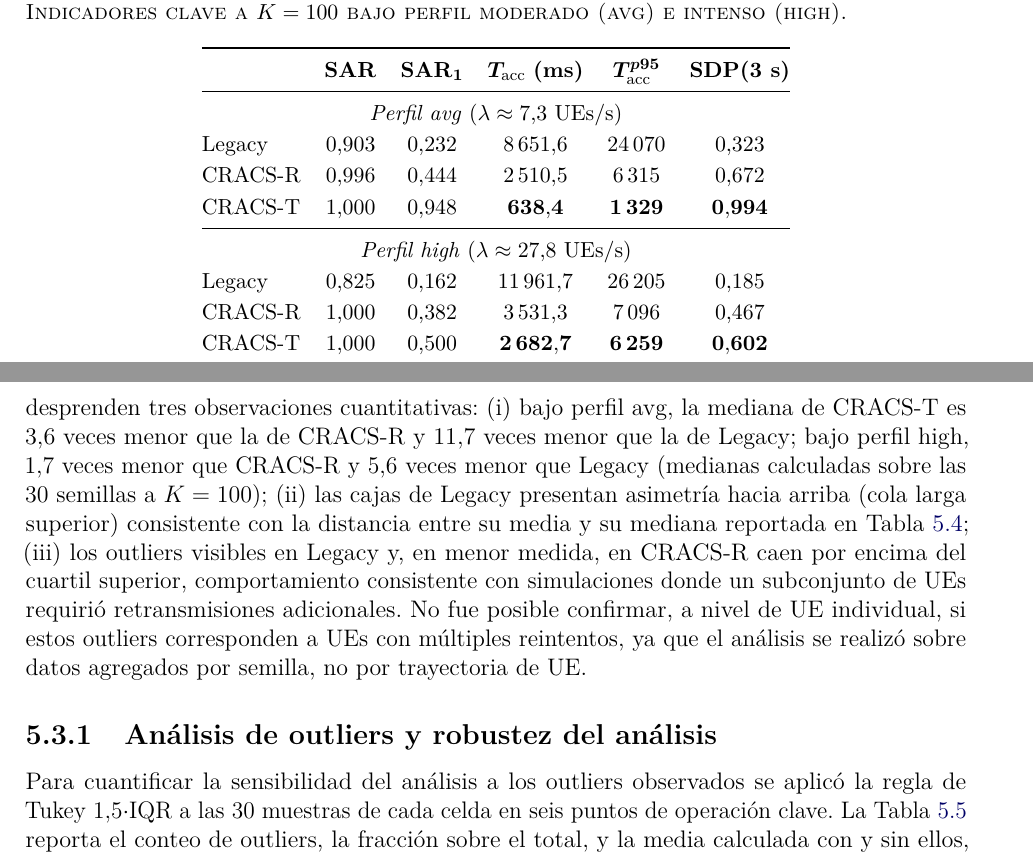
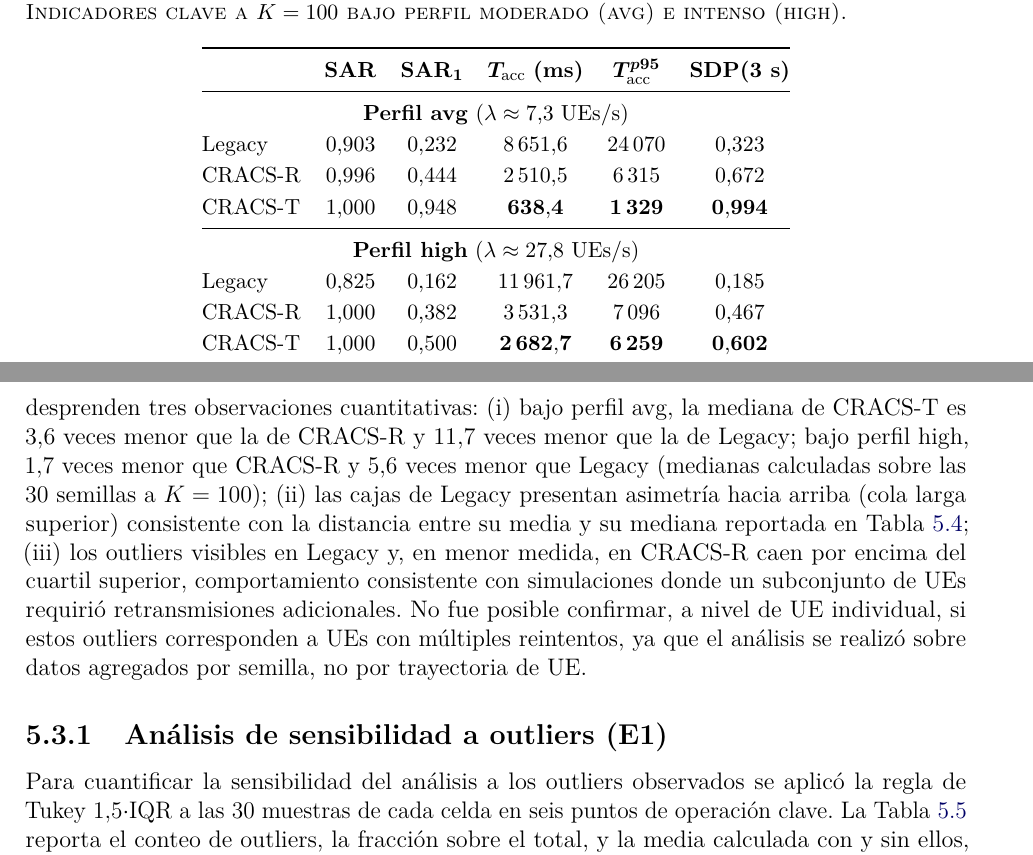
Before and after one commit to Gemudesakio/definitivo_overleaf3, a LaTeX thesis (main.tex, which reads ch09_resultados.tex): two parts of pages 64 and 65 of 83, joined at a grey line, cut so that both start at the same text. Compiled offline with pdfLaTeX.

Commit message:
Ajustes finales de estilo en sección 5.1.5 (outliers E1)
- Perfil avg/Perfil high: cursiva -> negrita como separador de
  sub-bloque en tab:res_e1_k100, única tabla del capítulo que usaba
  cursiva para esto; negrita cumple la misma función visual sin
  contradecir la regla de cursiva solo para extranjerismos
- Renombra la subsección "Análisis de outliers y robustez del
  análisis" a "Análisis de sensibilidad a outliers (E1)", evitando
  la repetición de "análisis" y usando el término estándar de la
  técnica aplicada (recalcular con/sin outliers)
- Añade referencia cruzada a fig:res_box_taccess junto a la primera
  mención de "distribuciones con cola larga", dando al lector un
  punto de verificación visual inmediato

Co-Authored-By: Claude Opus <noreply@anthropic.com>

```diff
--- a/ch09_resultados.tex
+++ b/ch09_resultados.tex
@@ -171,12 +171,12 @@ $\mathrm{SDP}(3\text{~s})$ combina confiabilidad y latencia en una sola cifra (\
 \toprule
 & \textbf{SAR} & $\boldsymbol{\mathrm{SAR}_{1}}$ & $\boldsymbol{T_{\text{acc}}}$ \textbf{(ms)} & $\boldsymbol{T_{\text{acc}}^{p95}}$ & \textbf{SDP(3 s)} \\
 \midrule
-\multicolumn{6}{c}{\textit{Perfil avg} ($\lambda \approx 7{,}3$~UEs/s)} \\
+\multicolumn{6}{c}{\textbf{Perfil avg} ($\lambda \approx 7{,}3$~UEs/s)} \\
 Legacy  & $0{,}903$ & $0{,}232$ & $8\,651{,}6$ & $24\,070$ & $0{,}323$ \\
 CRACS-R & $0{,}996$ & $0{,}444$ & $2\,510{,}5$ & $6\,315$  & $0{,}672$ \\
 CRACS-T & $1{,}000$ & $0{,}948$ & $\mathbf{638{,}4}$ & $\mathbf{1\,329}$ & $\mathbf{0{,}994}$ \\
 \midrule
-\multicolumn{6}{c}{\textit{Perfil high} ($\lambda \approx 27{,}8$~UEs/s)} \\
+\multicolumn{6}{c}{\textbf{Perfil high} ($\lambda \approx 27{,}8$~UEs/s)} \\
 Legacy  & $0{,}825$ & $0{,}162$ & $11\,961{,}7$ & $26\,205$ & $0{,}185$ \\
 CRACS-R & $1{,}000$ & $0{,}382$ & $3\,531{,}3$  & $7\,096$  & $0{,}467$ \\
 CRACS-T & $1{,}000$ & $0{,}500$ & $\mathbf{2\,682{,}7}$ & $\mathbf{6\,259}$ & $\mathbf{0{,}602}$ \\
@@ -195,7 +195,7 @@ La conjetura de inclusión \emph{ex-ante} se cumple en este régimen: $\Omega_{\
 
 La \cref{fig:res_box_taccess} complementa la \cref{fig:res_taccess} mostrando la distribución completa de las 30 muestras por esquema. Las cajas muestran $Q_1$--$Q_3$; la línea central, la mediana; los bigotes, el rango Tukey $1{,}5\cdot$IQR; y las cruces rojas, los outliers individuales (UEs con múltiples reintentos) — convención que se reutiliza en los siguientes diagramas de caja del capítulo. Se desprenden tres observaciones cuantitativas: (i) bajo perfil avg, la mediana de CRACS-T es 3,6 veces menor que la de CRACS-R y 11,7 veces menor que la de Legacy; bajo perfil high, 1,7 veces menor que CRACS-R y 5,6 veces menor que Legacy (medianas calculadas sobre las 30 semillas a $K=100$); (ii) las cajas de Legacy presentan asimetría hacia arriba (cola larga superior) consistente con la distancia entre su media y su mediana reportada en \cref{tab:res_e1_k100}; (iii) los outliers visibles en Legacy y, en menor medida, en CRACS-R caen por encima del cuartil superior, comportamiento consistente con simulaciones donde un subconjunto de UEs requirió retransmisiones adicionales. No fue posible confirmar, a nivel de UE individual, si estos outliers corresponden a UEs con múltiples reintentos, ya que el análisis se realizó sobre datos agregados por semilla, no por trayectoria de UE.
 
-\subsection{Análisis de outliers y robustez del análisis}
+\subsection{Análisis de sensibilidad a outliers (E1)}
 \label{sec:res_e1_outliers}
 
 Para cuantificar la sensibilidad del análisis a los outliers observados se aplicó la regla de Tukey $1{,}5\cdot$IQR a las 30 muestras de cada celda en seis puntos de operación clave. La \cref{tab:res_outliers} reporta el conteo de outliers, la fracción sobre el total, y la media calculada con y sin ellos, indicada en la columna $\Delta\%$: el cambio relativo de la media al excluir los outliers, definido como $\Delta\% = 100 \cdot (\bar{x}_{\text{excl}} - \bar{x})/\bar{x}$, donde valores con magnitud pequeña indican robustez del análisis. El KPI evaluado varía según el escenario: $T_{\text{access}}$ medio (ms) para E1, E1\_high, E6\_burst y E6\_uniform; SAR (adimensional) para E7\_t300.
```
Also changed, not shown: ch09_resultados.tex (2 more changed lines).
